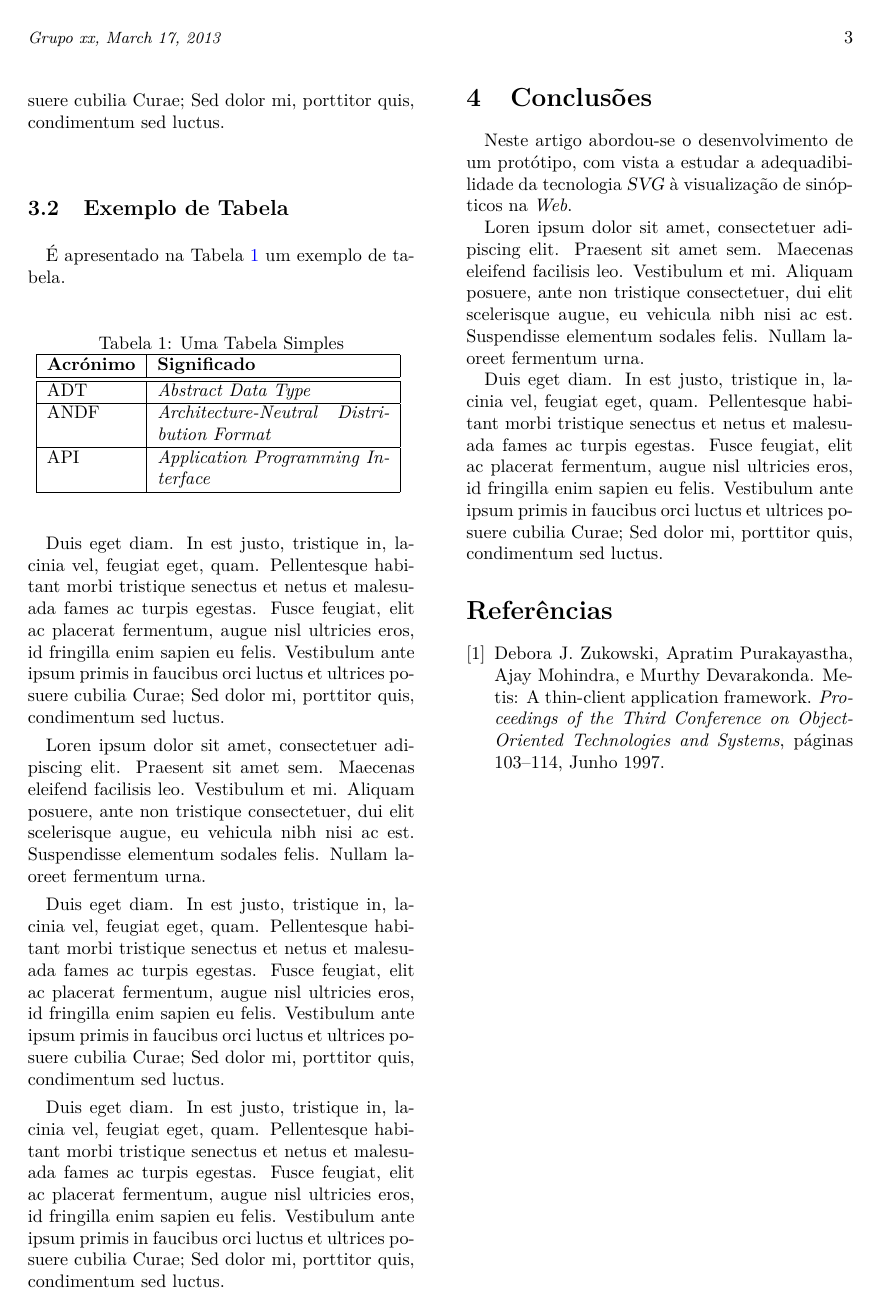
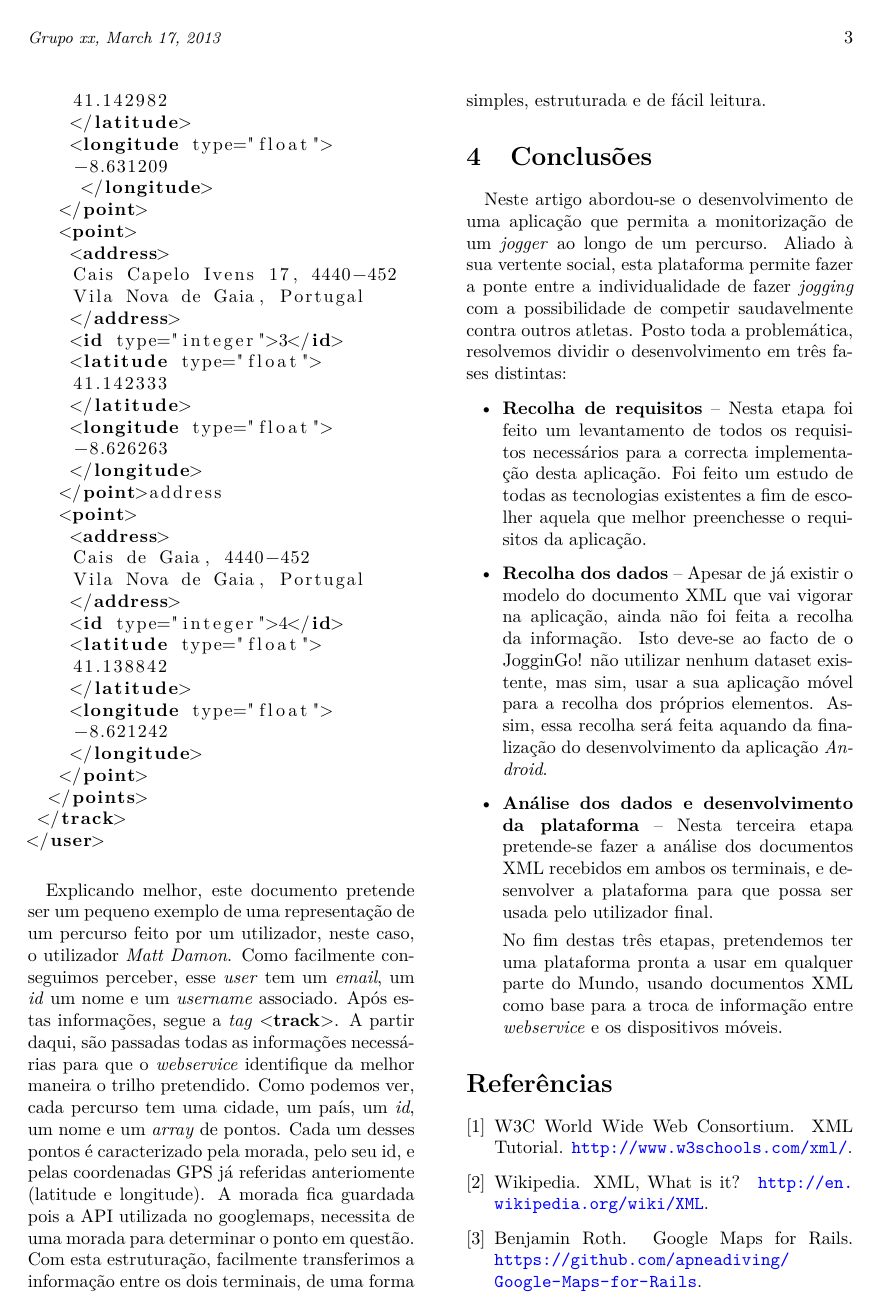
Before and after one commit to LuisCDias/JogginGo, a LaTeX paper (1st Report/artigo.tex, which reads 1st Report/artigo.bib): page 3 of 3 before the commit and page 3 of 4 after it. Compiled offline with pdfLaTeX.

Commit message:
Relatório ainda mais lindo, e plataforma a retornar xmls

```diff
--- a/1st Report/artigo.bib
+++ b/1st Report/artigo.bib
@@ -9 +5,3 @@
 }
+@MISC{WIKI,
+ AUTHOR={Wikipedia},
@@ -24,0 +12,2 @@
+ AUTHOR={Benjamin Roth},
+ TITLE={{Google Maps for Rails}},
--- a/1st Report/artigo.tex
+++ b/1st Report/artigo.tex
@@ -12,9 +12,10 @@
 %\usepackage{times}              % PS fonts
 \usepackage{lastpage}           % to have lastpage in headers
 \usepackage{url}                % urls
-
+\usepackage{listings}
 % geometry package
 \usepackage[outer=20mm,inner=30mm,vmargin=20mm,includehead,includefoot,headheight=15pt]{geometry}
+
 
 %% space between columns
 \columnsep 10mm
@@ -132 +125,6 @@ CIF_2: \hspace*{5mm}F_1^j(a) &=& \frac{1}{2\pi \iota} \oint_{\gamma} \frac{F_0^j
 
+\lstset{
+  language=XML,
+  morekeywords={user,email,name,username,tracks, track,city,country,name, approved, created, id, private, updated, user,points,point,address,latitude,longitude}
+}
+\begin{lstlisting}
@@ -140,3 +149,39 @@ velit tempor neque. Duis tempor condimentum ante.
+    41.142982
+    </latitude>
+    <longitude type="float">
+    -8.631209
+     </longitude>
+   </point>
+   <point>
+    <address>
+    Cais Capelo Ivens 17, 4440-452
+    Vila Nova de Gaia, Portugal
+    </address>
+    <id type="integer">3</id>
+    <latitude type="float">
+    41.142333
+    </latitude>
+    <longitude type="float">
+    -8.626263
+    </longitude>
+   </point>address
+   <point>
+    <address>
+    Cais de Gaia, 4440-452
+    Vila Nova de Gaia, Portugal
+    </address>
+    <id type="integer">4</id>
+    <latitude type="float">
+    41.138842
+    </latitude>
+    <longitude type="float">
+    -8.621242
+    </longitude>
+   </point>
+  </points>
+ </track>
+</user>
+\end{lstlisting}
 
-\subsection{Exemplo de Figura}
+Explicando melhor, este documento pretende ser um pequeno exemplo de uma representação de um percurso feito por um utilizador, neste caso, o utilizador \textit{Matt Damon}. Como facilmente conseguimos perceber, esse \textit{user} tem um \textit{email}, um \textit{id} um nome e um \textit{username} associado. Após estas informações, segue a \textit{tag} <\textbf{track}>. A partir daqui, são passadas todas as informações necessárias para que o \textit{webservice} identifique da melhor maneira o trilho pretendido. Como podemos ver, cada percurso tem uma cidade, um país, um \textit{id}, um nome e um \textit{array} de pontos. Cada um desses pontos é caracterizado pela morada, pelo seu id, e pelas coordenadas GPS já referidas anteriomente (latitude e longitude). A morada fica guardada pois a API utilizada no googlemaps, necessita de uma morada para determinar o ponto em questão. Com esta estruturação, facilmente transferimos a informação entre os dois terminais, de uma forma simples, estruturada e de fácil leitura.
 
@@ -173,106 +188,14 @@ fermentum, augue nisl ultricies eros, id fringilla enim sapien eu
-felis. Vestibulum ante ipsum primis in faucibus orci luctus et
-ultrices posuere cubilia Curae; Sed dolor mi, porttitor quis,
-condimentum sed luctus.
-
-\subsection{Exemplo de Tabela}
-
-É apresentado na Tabela~\ref{tab:exemplo1} um exemplo de tabela.
-
-\begin{table}[h]
-  \centering
-  \caption{Uma Tabela Simples}
-\begin{tabular}{| l | p{45mm} |}
-	\hline
-\textbf{Acrónimo} & \textbf{Significado}\\
-	\hline
-	\hline
-        ADT   & \emph{Abstract Data Type}\\\hline
-        ANDF  & \emph{Architecture-Neutral Distribution Format}\\\hline
-        API   & \emph{Application Programming Interface}\\
-	\hline
-\end{tabular}
-  \label{tab:exemplo1}
-\end{table}
-
-Duis eget diam. In est justo, tristique in, lacinia vel, feugiat eget,
-quam. Pellentesque habitant morbi tristique senectus et netus et
-malesuada fames ac turpis egestas. Fusce feugiat, elit ac placerat
-fermentum, augue nisl ultricies eros, id fringilla enim sapien eu
-felis. Vestibulum ante ipsum primis in faucibus orci luctus et
-ultrices posuere cubilia Curae; Sed dolor mi, porttitor quis,
-condimentum sed luctus.
-
-Loren ipsum dolor sit amet, consectetuer adipiscing elit.
-Praesent sit amet sem. Maecenas eleifend facilisis leo. Vestibulum et
-mi. Aliquam posuere, ante non tristique consectetuer, dui elit
-scelerisque augue, eu vehicula nibh nisi ac est. Suspendisse elementum
-sodales felis. Nullam laoreet fermentum urna.
-
-Duis eget diam. In est justo, tristique in, lacinia vel, feugiat eget,
-quam. Pellentesque habitant morbi tristique senectus et netus et
-malesuada fames ac turpis egestas. Fusce feugiat, elit ac placerat
-fermentum, augue nisl ultricies eros, id fringilla enim sapien eu
-felis. Vestibulum ante ipsum primis in faucibus orci luctus et
-ultrices posuere cubilia Curae; Sed dolor mi, porttitor quis,
-condimentum sed luctus.
-
-% \begin{table}
-%   \centering
-%   \caption{Tabela Exemplo}
-% \begin{tabular}{|c|r@{.}lr@{.}lr@{.}l||r|}
-% 	\hline
-% \multicolumn{8}{|c|}
-% 	{\rule[-3mm]{0mm}{8mm}Iteração $k$ de $f(x_n)$} \\
-% \textbf{\em k}
-% 	& \multicolumn{2}{c}{$x_1^k$}
-% 	& \multicolumn{2}{c}{$x_2^k$}
-% 	& \multicolumn{2}{c||}{$x_3^k$}
-% 	& comentários \\ \hline \hline
-% 0   & -0&3                 & 0&6                 &  0&7   & - \\
-% 1   &  0&47102965 & 0&04883157 & -0&53345964  & $\delta<\epsilon$ \\
-% 2   &  0&49988691 & 0&00228830 & -0&52246185  & $\delta < \varepsilon$ \\
-% 3   &  0&49999976 & 0&00005380 & -0&523656   &   $N$ \\
-% 4   &  0&5                 & 0&00000307 & -0&52359743  & \\
-% \vdots	& \multicolumn{2}{c}{\vdots}
-% 	& \multicolumn{2}{c}{$\ddots$}
-% 	& \multicolumn{2}{c||}{\vdots}  & \\
-% 7   &  0&5   & 0&0    & \textbf{-0}&\textbf{52359878}
-% 		 & $\delta<10^{-8}$ \\ \hline
-% \end{tabular}
-%   \label{tab:exemplo2}
-% \end{table}
-
-% Loren ipsum dolor sit amet, consectetuer adipiscing elit.
-% Praesent sit amet sem. Maecenas eleifend facilisis leo. Vestibulum et
-% mi. Aliquam posuere, ante non tristique consectetuer, dui elit
-% scelerisque augue, eu vehicula nibh nisi ac est. Suspendisse elementum
-% sodales felis. Nullam laoreet fermentum urna.
-
-Duis eget diam. In est justo, tristique in, lacinia vel, feugiat eget,
-quam. Pellentesque habitant morbi tristique senectus et netus et
-malesuada fames ac turpis egestas. Fusce feugiat, elit ac placerat
-fermentum, augue nisl ultricies eros, id fringilla enim sapien eu
-felis. Vestibulum ante ipsum primis in faucibus orci luctus et
-ultrices posuere cubilia Curae; Sed dolor mi, porttitor quis,
-condimentum sed luctus.
 
 \section{Conclusões}\label{sec:conclusions}
 
-Neste artigo abordou-se o desenvolvimento de um protótipo, com vista a
-estudar a adequadibilidade da tecnologia \svg{} à visualização de
-sinópticos na \textit{Web}.
+Neste artigo abordou-se o desenvolvimento de uma aplicação que permita a monitorização de um \textit{jogger} ao longo de um percurso. Aliado à sua vertente social, esta plataforma permite fazer a ponte entre a individualidade de fazer \textit{jogging} com a possibilidade de competir saudavelmente contra outros atletas.
+Posto toda a problemática, resolvemos dividir o desenvolvimento em três fases distintas:
 
-Loren ipsum dolor sit amet, consectetuer adipiscing elit.
-Praesent sit amet sem. Maecenas eleifend facilisis leo. Vestibulum et
-mi. Aliquam posuere, ante non tristique consectetuer, dui elit
-scelerisque augue, eu vehicula nibh nisi ac est. Suspendisse elementum
-sodales felis. Nullam laoreet fermentum urna.
+\begin{itemize}
+\item \textbf{Recolha de requisitos} -- Nesta etapa foi feito um levantamento de todos os requisitos necessários para a correcta implementação desta aplicação. Foi feito um estudo de todas as tecnologias existentes a fim de escolher aquela que melhor preenchesse o requisitos da aplicação.
+\item \textbf{Recolha dos dados} -- Apesar de já existir o modelo do documento XML que vai vigorar na aplicação, ainda não foi feita a recolha da informação. Isto deve-se ao facto de o JogginGo! não utilizar nenhum dataset existente, mas sim, usar a sua aplicação móvel para a recolha dos próprios elementos. Assim, essa recolha será feita aquando da finalização do desenvolvimento  da aplicação \textit{Android}.
+\item \textbf{Análise dos dados e desenvolvimento da plataforma}  -- Nesta terceira etapa pretende-se fazer a análise dos documentos XML recebidos em ambos os terminais, e desenvolver a plataforma para que possa ser usada pelo utilizador final.
 
-Duis eget diam. In est justo, tristique in, lacinia vel, feugiat eget,
-quam. Pellentesque habitant morbi tristique senectus et netus et
-malesuada fames ac turpis egestas. Fusce feugiat, elit ac placerat
-fermentum, augue nisl ultricies eros, id fringilla enim sapien eu
-felis. Vestibulum ante ipsum primis in faucibus orci luctus et
-ultrices posuere cubilia Curae; Sed dolor mi, porttitor quis,
-condimentum sed luctus.
+No fim destas três etapas, pretendemos ter uma plataforma pronta a usar em qualquer parte do Mundo, usando documentos XML como base para a troca de informação entre 	\textit{webservice} e os dispositivos móveis.
+\end{itemize}
 
```
Also changed, not shown: 1st Report/artigo.bbl, 1st Report/artigo.pdf, 1st Report/artigo.bib (67 more changed lines), 1st Report/artigo.tex (84 more changed lines), 8 other files.
